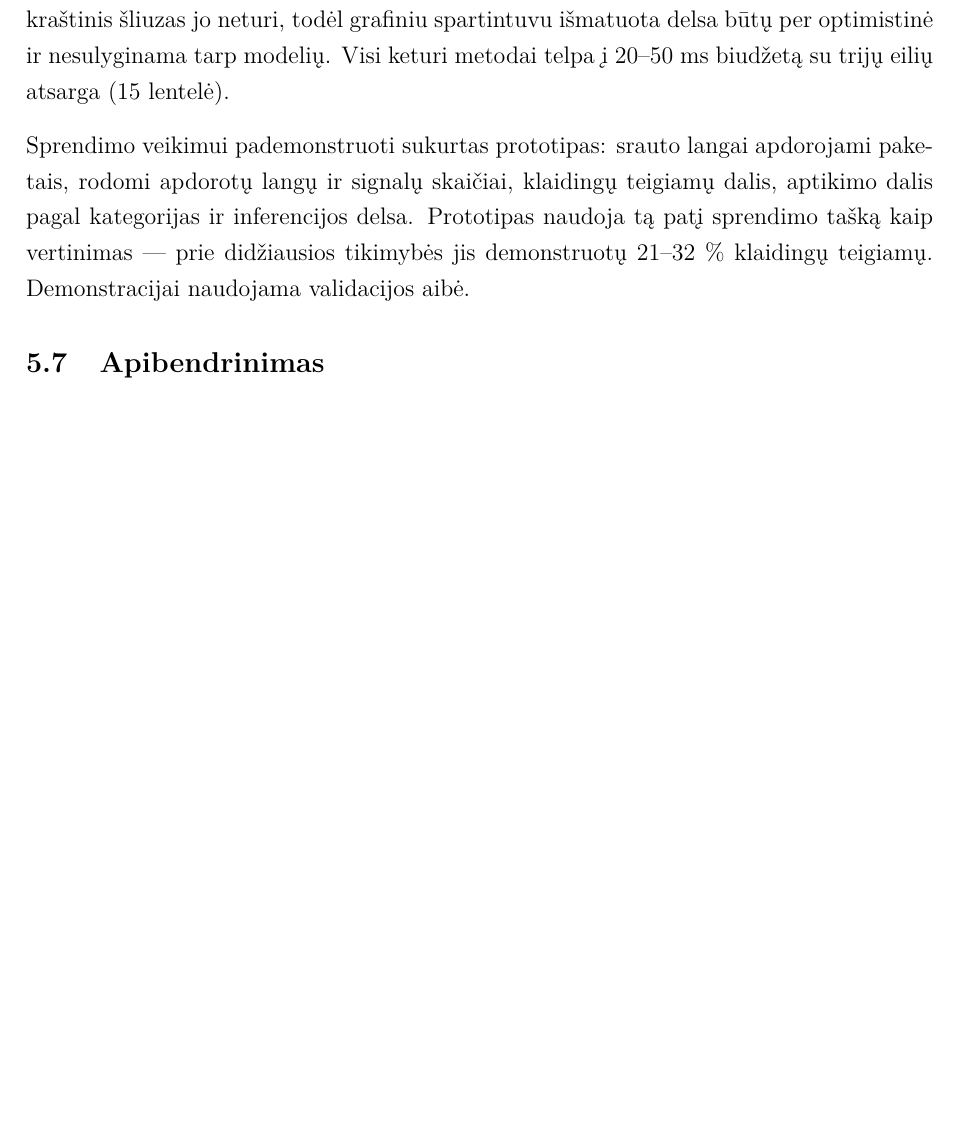
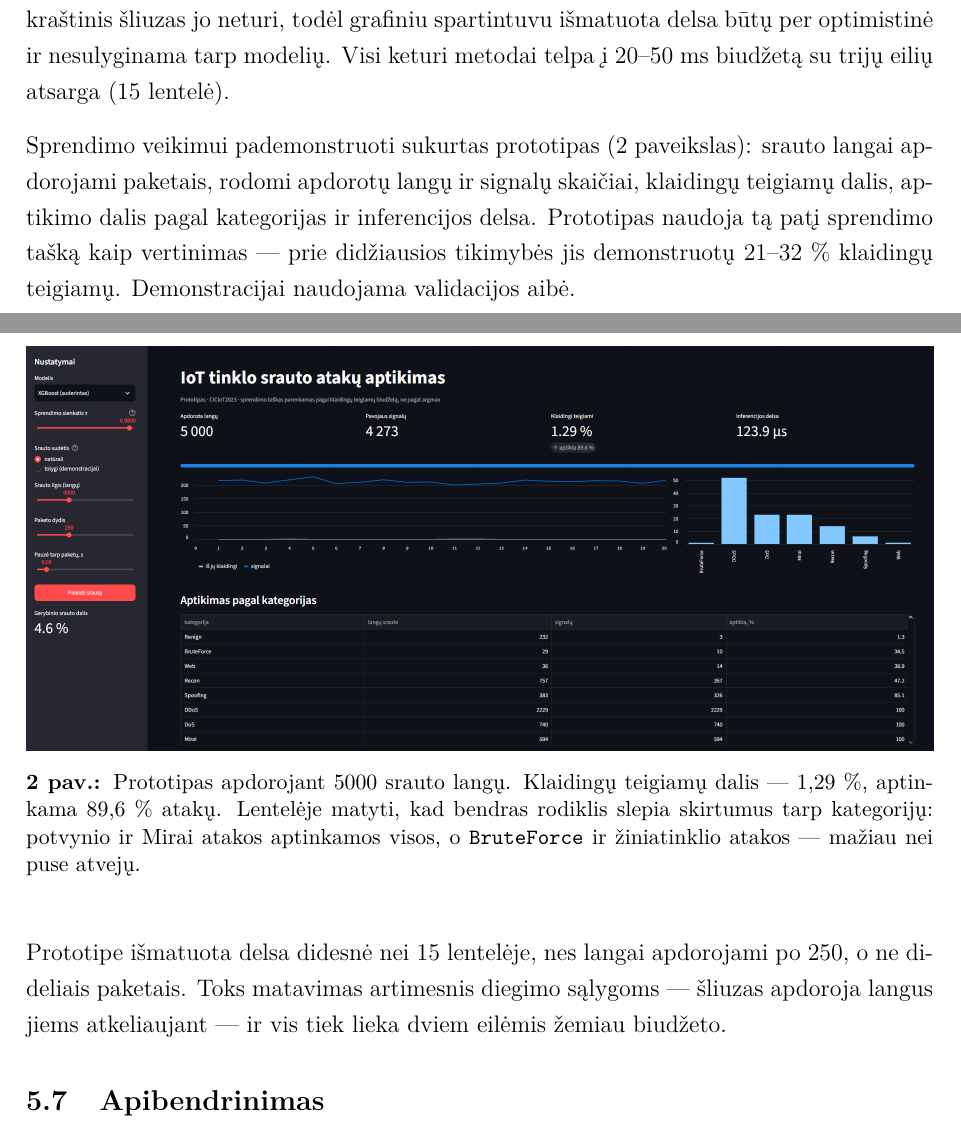
Before and after one commit to Turmenas/iot-ids-praktika, a LaTeX document (ataskaita/ataskaita.tex, which reads ataskaita/skyriai/04_sprendimas.tex): part of page 33 of 35 before the commit and two parts of pages 33 and 34 of 35 after it, the two joined at a grey line, cut so that both start at the same text, the shorter picture padded with empty space. Compiled offline with pdfLaTeX.

Commit message:
4 skyrius: prototipo paveikslas
Ekrano nuotrauka su antraste, kuri nurodo i esme: bendras 89,6 % aptikimo
rodiklis slepia skirtumus tarp kategoriju - potvyniai ir Mirai aptinkami
visi, BruteForce ir ziniatinklio atakos maziau nei puse atveju.

Pridetas sakinys apie delsa: prototipe ji didesne, nes langai apdorojami
po 250, o ne dideliais paketais - toks matavimas artimesnis diegimo
salygoms. RGBA -> RGB, nes PNG permatomumas darbe nepatikrintas.

Co-Authored-By: Claude Opus 5 <noreply@anthropic.com>
Claude-Session: https://claude.ai/code/session_01G7goLc1QqeUwWThBY19Wns

```diff
--- a/ataskaita/skyriai/04_sprendimas.tex
+++ b/ataskaita/skyriai/04_sprendimas.tex
@@ -235,12 +235,29 @@ spartintuvu išmatuota delsa būtų per optimistinė ir nesulyginama tarp
 modelių. Visi keturi metodai telpa į 20--50~ms biudžetą su trijų eilių
 atsarga (\ref{tab:veikimas} lentelė).
 
-Sprendimo veikimui pademonstruoti sukurtas prototipas: srauto langai
-apdorojami paketais, rodomi apdorotų langų ir signalų skaičiai, klaidingų
-teigiamų dalis, aptikimo dalis pagal kategorijas ir inferencijos delsa.
-Prototipas naudoja tą patį sprendimo tašką kaip vertinimas --- prie
-didžiausios tikimybės jis demonstruotų 21--32~\% klaidingų teigiamų.
-Demonstracijai naudojama validacijos aibė.
+Sprendimo veikimui pademonstruoti sukurtas prototipas
+(\ref{pav:prototipas} paveikslas): srauto langai apdorojami paketais,
+rodomi apdorotų langų ir signalų skaičiai, klaidingų teigiamų dalis,
+aptikimo dalis pagal kategorijas ir inferencijos delsa. Prototipas naudoja
+tą patį sprendimo tašką kaip vertinimas --- prie didžiausios tikimybės jis
+demonstruotų 21--32~\% klaidingų teigiamų. Demonstracijai naudojama
+validacijos aibė.
+
+\begin{figure}[H]
+  \centering
+  \includegraphics[width=\textwidth]{prototipas.png}
+  \caption{Prototipas apdorojant \num{5000} srauto langų. Klaidingų
+    teigiamų dalis --- 1,29~\%, aptinkama 89,6~\% atakų. Lentelėje matyti,
+    kad bendras rodiklis slepia skirtumus tarp kategorijų: potvynio ir
+    Mirai atakos aptinkamos visos, o \texttt{BruteForce} ir žiniatinklio
+    atakos --- mažiau nei puse atvejų.}
+  \label{pav:prototipas}
+\end{figure}
+
+Prototipe išmatuota delsa didesnė nei \ref{tab:veikimas} lentelėje, nes
+langai apdorojami po 250, o ne dideliais paketais. Toks matavimas artimesnis
+diegimo sąlygoms --- šliuzas apdoroja langus jiems atkeliaujant --- ir vis
+tiek lieka dviem eilėmis žemiau biudžeto.
 
 
 \subsection{Apibendrinimas}
```
Also changed, not shown: ataskaita/paveikslai/prototipas.png (added).
